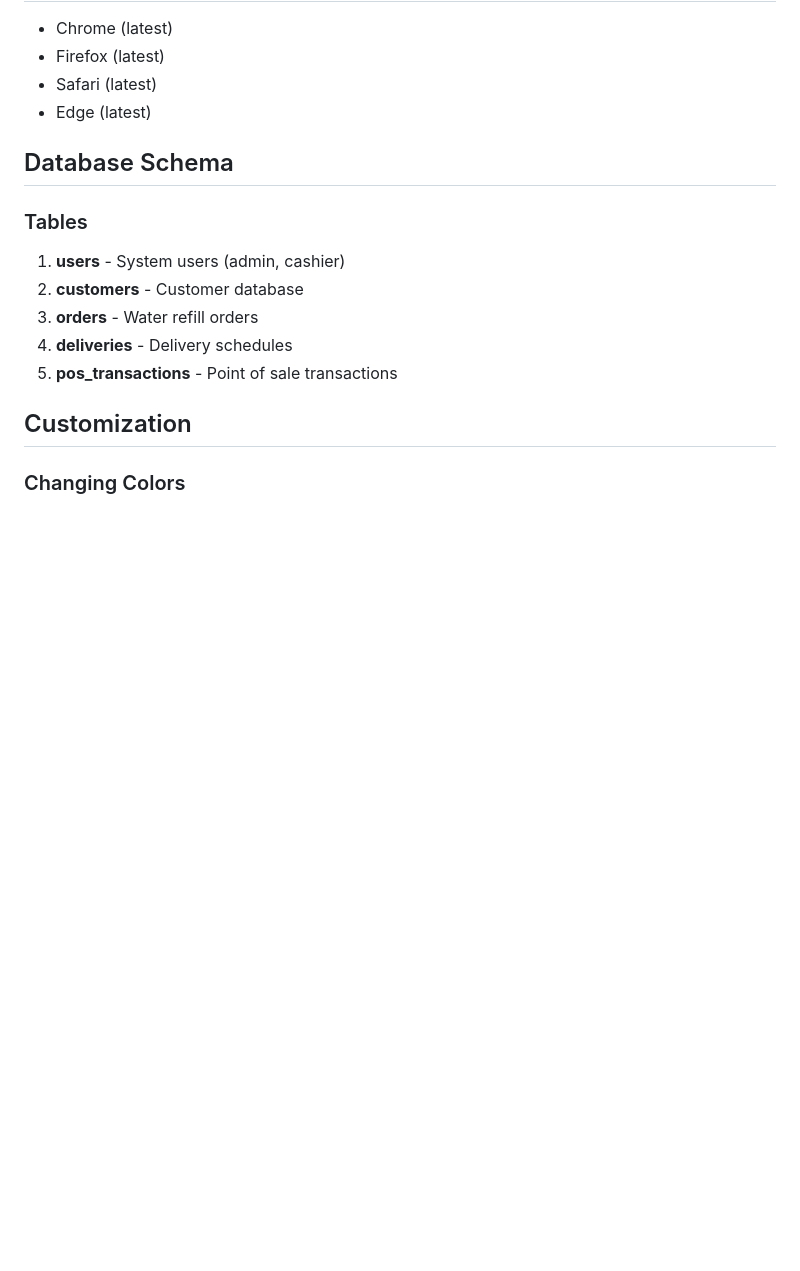
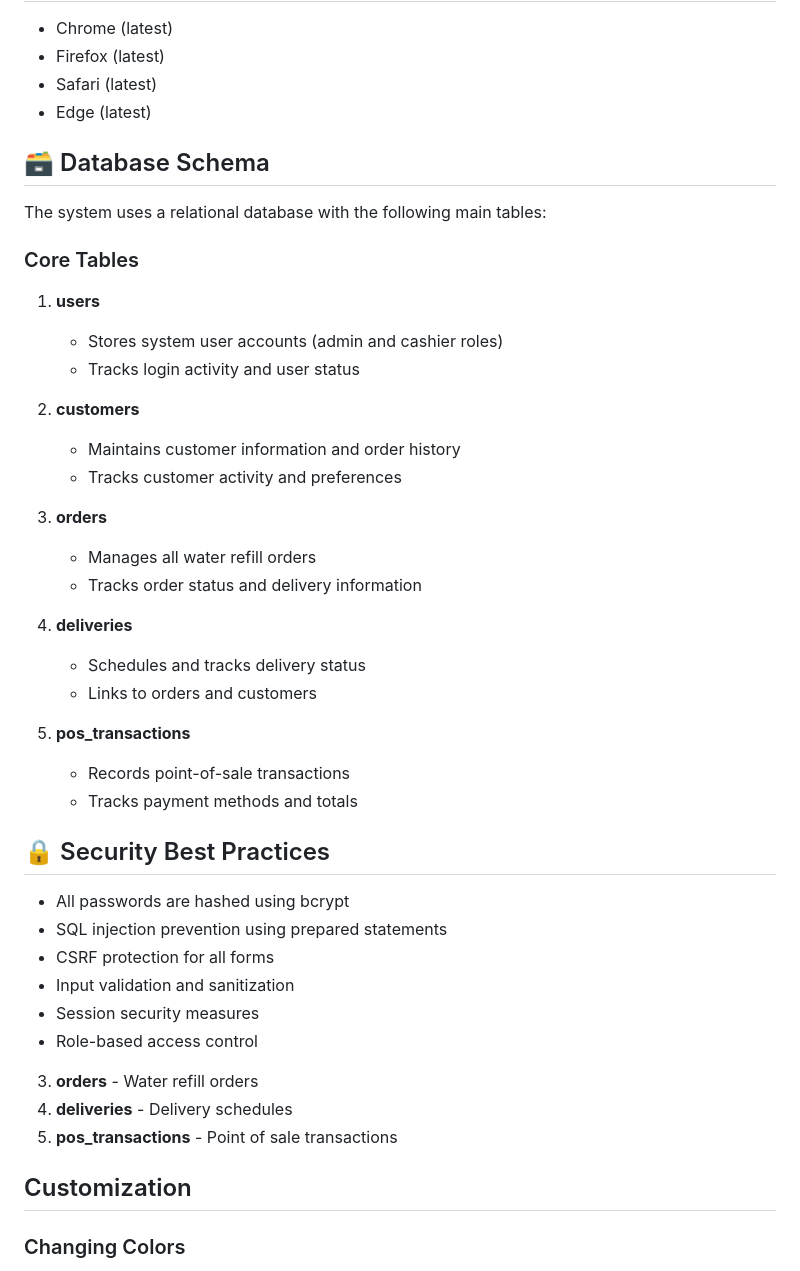
Before and after one commit to Ampexqt/Water-Refilling-System, a Markdown page: README.md, the part around the change printed below. Drawn GitHub-style; blank space fills up the shorter version.

```diff
--- a/README.md
+++ b/README.md
@@ -171,11 +221,39 @@ water-refilling-system/
 - Safari (latest)
 - Edge (latest)
 
-## Database Schema
+## 🗃 Database Schema
 
-### Tables
-1. **users** - System users (admin, cashier)
-2. **customers** - Customer database
+The system uses a relational database with the following main tables:
+
+### Core Tables
+1. **users**
+   - Stores system user accounts (admin and cashier roles)
+   - Tracks login activity and user status
+
+2. **customers**
+   - Maintains customer information and order history
+   - Tracks customer activity and preferences
+
+3. **orders**
+   - Manages all water refill orders
+   - Tracks order status and delivery information
+
+4. **deliveries**
+   - Schedules and tracks delivery status
+   - Links to orders and customers
+
+5. **pos_transactions**
+   - Records point-of-sale transactions
+   - Tracks payment methods and totals
+
+## 🔒 Security Best Practices
+
+- All passwords are hashed using bcrypt
+- SQL injection prevention using prepared statements
+- CSRF protection for all forms
+- Input validation and sanitization
+- Session security measures
+- Role-based access control
 3. **orders** - Water refill orders
 4. **deliveries** - Delivery schedules
 5. **pos_transactions** - Point of sale transactions
```
Also changed, not shown: other parts of README.md (+87 -37 lines).
